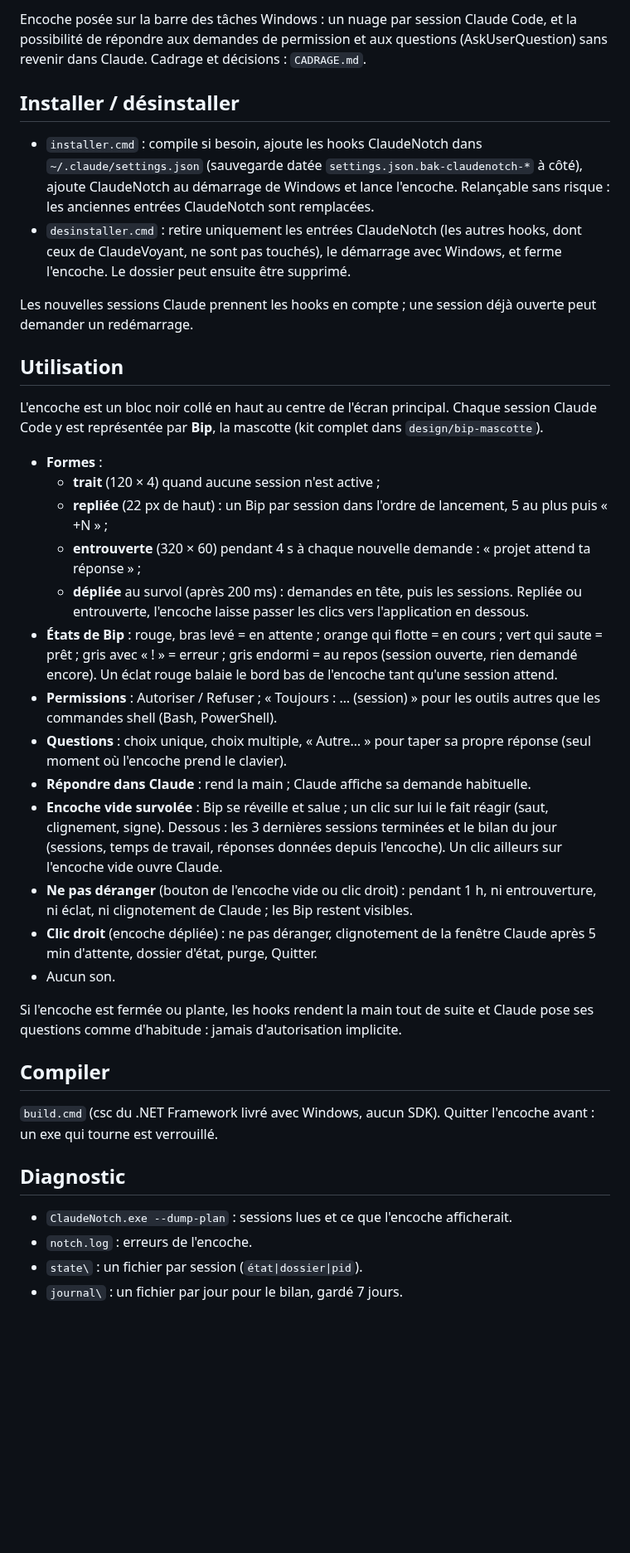
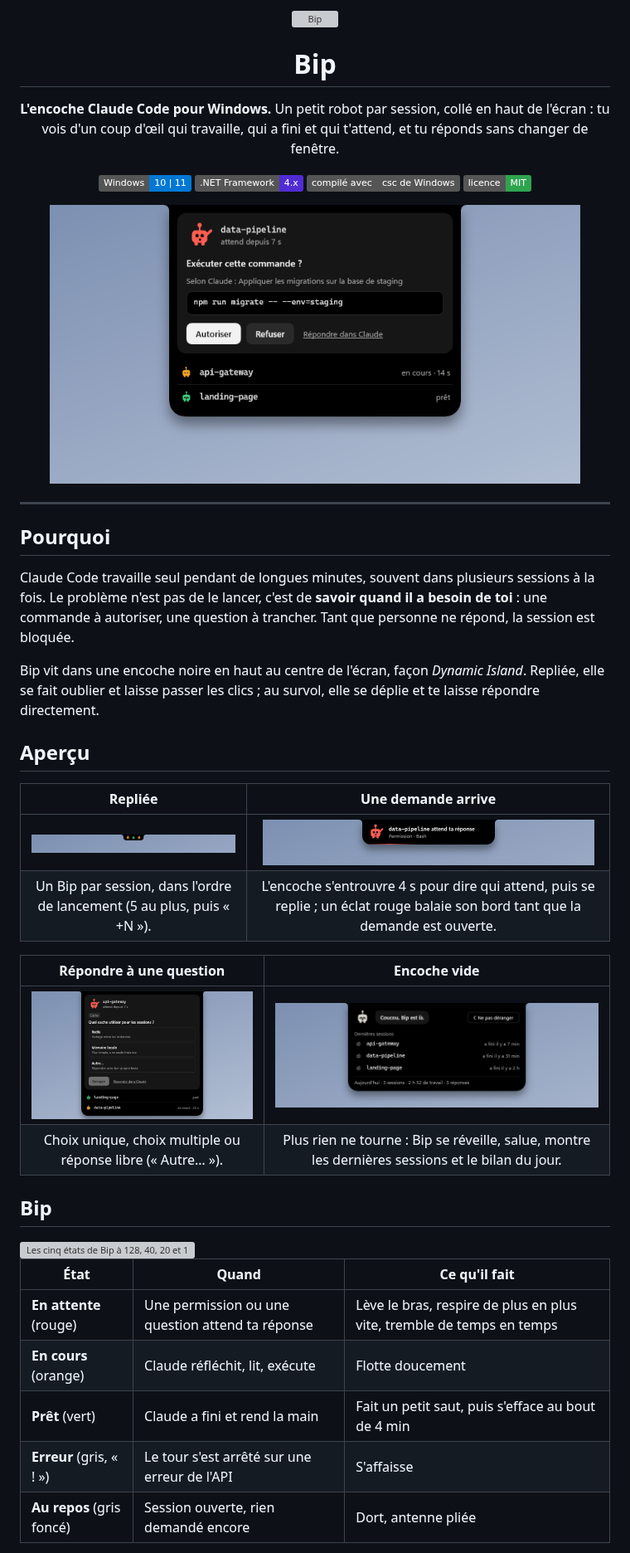
Before and after one commit to CR0ZER/bip, a Markdown page: README.md, the part around one of its changes. Shown at 83% size. GitHub-like rendering; pictures changed too: docs/screenshots/encoche-vide.png (added), docs/screenshots/entrouverte.png (added), docs/screenshots/permission.png (added); badges without logos; blank space fills up the shorter version; grey boxes are pictures that could not be loaded.

```diff
--- a/README.md
+++ b/README.md
@@ -2,66 +2,54 @@
 
-Encoche posée sur la barre des tâches Windows : un nuage par session Claude Code,
-et la possibilité de répondre aux demandes de permission et aux questions
-(AskUserQuestion) sans revenir dans Claude. Cadrage et décisions : `CADRAGE.md`.
+<img src="design/bip-mascotte/svg/bip-pret.svg" width="96" alt="Bip">
 
-## Installer / désinstaller
+# Bip
 
-- `installer.cmd` : compile si besoin, ajoute les hooks ClaudeNotch dans
-  `~/.claude/settings.json` (sauvegarde datée `settings.json.bak-claudenotch-*`
-  à côté), ajoute ClaudeNotch au démarrage de Windows et lance l'encoche.
-  Relançable sans risque : les anciennes entrées ClaudeNotch sont remplacées.
-- `desinstaller.cmd` : retire uniquement les entrées ClaudeNotch (les autres
-  hooks, dont ceux de ClaudeVoyant, ne sont pas touchés), le démarrage avec
-  Windows, et ferme l'encoche. Le dossier peut ensuite être supprimé.
+**L'encoche Claude Code pour Windows.**
+Un petit robot par session, collé en haut de l'écran : tu vois d'un coup d'œil qui travaille,
+qui a fini et qui t'attend, et tu réponds sans changer de fenêtre.
 
-Les nouvelles sessions Claude prennent les hooks en compte ; une session déjà
-ouverte peut demander un redémarrage.
+![Windows 10/11](https://img.shields.io/badge/Windows-10%20%7C%2011-0078D4)
+![.NET Framework 4.x](https://img.shields.io/badge/.NET%20Framework-4.x-512BD4)
+![Sans SDK](https://img.shields.io/badge/compil%C3%A9%20avec-csc%20de%20Windows-555)
+![Licence MIT](https://img.shields.io/badge/licence-MIT-2EA44F)
 
-## Utilisation
+<img src="docs/screenshots/permission.png" width="640" alt="Encoche dépliée : une demande de permission et deux sessions">
 
-L'encoche est un bloc noir collé en haut au centre de l'écran principal. Chaque
-session Claude Code y est représentée par **Bip**, la mascotte (kit complet dans
-`design/bip-mascotte`).
+</div>
 
-- **Formes** :
-  - **trait** (120 × 4) quand aucune session n'est active ;
-  - **repliée** (22 px de haut) : un Bip par session dans l'ordre de lancement,
-    5 au plus puis « +N » ;
-  - **entrouverte** (320 × 60) pendant 4 s à chaque nouvelle demande : « projet
-    attend ta réponse » ;
-  - **dépliée** au survol (après 200 ms) : demandes en tête, puis les sessions.
-  Repliée ou entrouverte, l'encoche laisse passer les clics vers l'application
-  en dessous.
-- **États de Bip** : rouge, bras levé = en attente ; orange qui flotte = en cours ;
-  vert qui saute = prêt ; gris avec « ! » = erreur ; gris endormi = au repos
-  (session ouverte, rien demandé encore). Un éclat rouge balaie le bord bas
-  de l'encoche tant qu'une session attend.
-- **Permissions** : Autoriser / Refuser ; « Toujours : … (session) » pour les
-  outils autres que les commandes shell (Bash, PowerShell).
-- **Questions** : choix unique, choix multiple, « Autre… » pour taper sa propre
-  réponse (seul moment où l'encoche prend le clavier).
-- **Répondre dans Claude** : rend la main ; Claude affiche sa demande habituelle.
-- **Encoche vide survolée** : Bip se réveille et salue ; un clic sur lui le fait
-  réagir (saut, clignement, signe). Dessous : les 3 dernières sessions terminées
-  et le bilan du jour (sessions, temps de travail, réponses données depuis
-  l'encoche). Un clic ailleurs sur l'encoche vide ouvre Claude.
-- **Ne pas déranger** (bouton de l'encoche vide ou clic droit) : pendant 1 h,
-  ni entrouverture, ni éclat, ni clignotement de Claude ; les Bip restent visibles.
-- **Clic droit** (encoche dépliée) : ne pas déranger, clignotement de la fenêtre
-  Claude après 5 min d'attente, dossier d'état, purge, Quitter.
-- Aucun son.
+---
 
-Si l'encoche est fermée ou plante, les hooks rendent la main tout de suite et
-Claude pose ses questions comme d'habitude : jamais d'autorisation implicite.
+## Pourquoi
 
-## Compiler
+Claude Code travaille seul pendant de longues minutes, souvent dans plusieurs sessions à la fois.
+Le problème n'est pas de le lancer, c'est de **savoir quand il a besoin de toi** : une commande
+à autoriser, une question à trancher. Tant que personne ne répond, la session est bloquée.
 
-`build.cmd` (csc du .NET Framework livré avec Windows, aucun SDK). Quitter
-l'encoche avant : un exe qui tourne est verrouillé.
+Bip vit dans une encoche noire en haut au centre de l'écran, façon *Dynamic Island*. Repliée,
+elle se fait oublier et laisse passer les clics ; au survol, elle se déplie et te laisse
+répondre directement.
 
-## Diagnostic
+## Aperçu
 
-- `ClaudeNotch.exe --dump-plan` : sessions lues et ce que l'encoche afficherait.
-- `notch.log` : erreurs de l'encoche.
-- `state\` : un fichier par session (`état|dossier|pid`).
-- `journal\` : un fichier par jour pour le bilan, gardé 7 jours.
+| Repliée | Une demande arrive |
+|:---:|:---:|
+| <img src="docs/screenshots/repliee.png" width="400" alt="Encoche repliée, trois sessions"> | <img src="docs/screenshots/entrouverte.png" width="400" alt="Encoche entrouverte : data-pipeline attend ta réponse"> |
+| Un Bip par session, dans l'ordre de lancement (5 au plus, puis « +N »). | L'encoche s'entrouvre 4 s pour dire qui attend, puis se replie ; un éclat rouge balaie son bord tant que la demande est ouverte. |
+
+| Répondre à une question | Encoche vide |
+|:---:|:---:|
+| <img src="docs/screenshots/question.png" width="400" alt="Carte de question à choix"> | <img src="docs/screenshots/encoche-vide.png" width="400" alt="Bip salue, dernières sessions et bilan du jour"> |
+| Choix unique, choix multiple ou réponse libre (« Autre… »). | Plus rien ne tourne : Bip se réveille, salue, montre les dernières sessions et le bilan du jour. |
+
+## Bip
+
+<img src="design/bip-mascotte/apercu-planche.png" alt="Les cinq états de Bip à 128, 40, 20 et 16 px">
+
+| État | Quand | Ce qu'il fait |
+|---|---|---|
+| **En attente** (rouge) | Une permission ou une question attend ta réponse | Lève le bras, respire de plus en plus vite, tremble de temps en temps |
+| **En cours** (orange) | Claude réfléchit, lit, exécute | Flotte doucement |
+| **Prêt** (vert) | Claude a fini et rend la main | Fait un petit saut, puis s'efface au bout de 4 min |
+| **Erreur** (gris, « ! ») | Le tour s'est arrêté sur une erreur de l'API | S'affaisse |
+| **Au repos** (gris foncé) | Session ouverte, rien demandé encore | Dort, antenne pliée |
+
```
Also changed, not shown: other parts of README.md (+114 -1 lines), docs/CONCEPTION.md (renamed from CADRAGE.md), docs/screenshots/repliee-attente.png (added), 1 other file.
